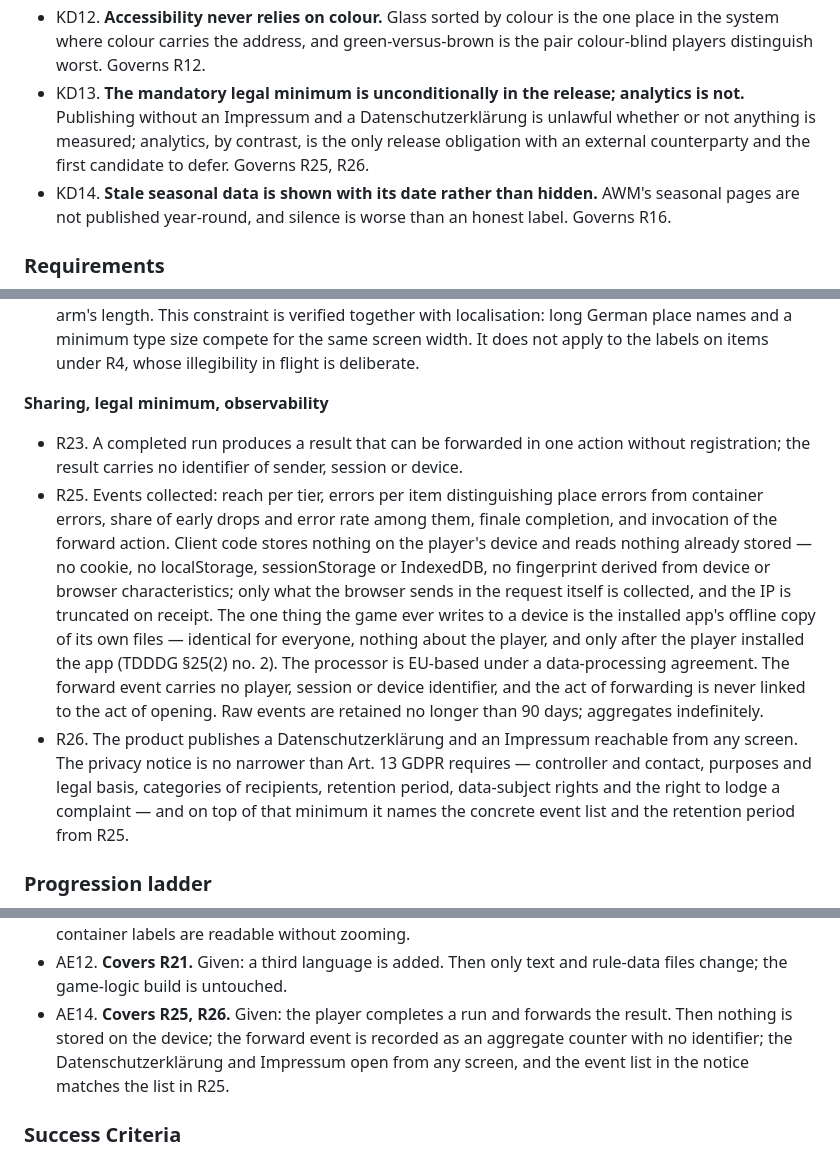
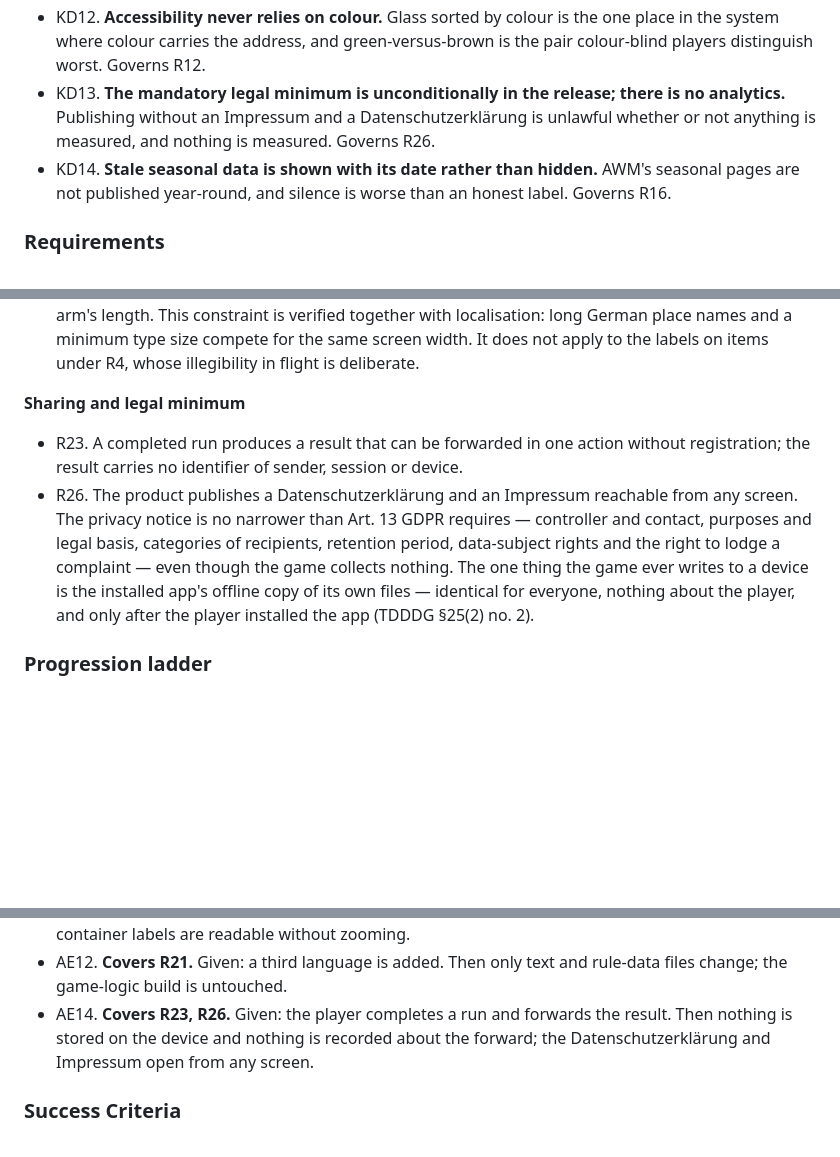
Before and after one commit to serhuey/munich-waste-sorting-game, a Markdown page: docs/SPEC.md, 3 parts joined by grey strips. GitHub-like rendering; blank space fills up the shorter version.

Commit message:
docs: без R25 — статистики в игре нет
Требование сбора событий снято. KD13 говорит прямо, что аналитики нет;
гарантия «на устройство пишется только офлайн-копия установленного
приложения» перенесена в R26. AE14, открытый вопрос про процессор
аналитики и шаг с count.php в DEPLOY убраны.

Co-Authored-By: Claude Opus 5.5 <noreply@anthropic.com>

```diff
--- a/docs/SPEC.md
+++ b/docs/SPEC.md
@@ -55,7 +55,7 @@ Munich does not work like the rest of Germany, and some of those differences wil
 - KD10. **German and English at launch; Ukrainian and Turkish in a later language beat** (session-settled: user-directed — chosen over all four at once: proofreading Turkish and Ukrainian needs native speakers, which is an external dependency on the critical path). Governs R21.
 - KD11. **The game neither inflates penalties nor narrows correct routes.** A false threat of a fine on a correct answer destroys trust faster than any other error. Governs R7, R17.
 - KD12. **Accessibility never relies on colour.** Glass sorted by colour is the one place in the system where colour carries the address, and green-versus-brown is the pair colour-blind players distinguish worst. Governs R12.
-- KD13. **The mandatory legal minimum is unconditionally in the release; analytics is not.** Publishing without an Impressum and a Datenschutzerklärung is unlawful whether or not anything is measured; analytics, by contrast, is the only release obligation with an external counterparty and the first candidate to defer. Governs R25, R26.
+- KD13. **The mandatory legal minimum is unconditionally in the release; there is no analytics.** Publishing without an Impressum and a Datenschutzerklärung is unlawful whether or not anything is measured, and nothing is measured. Governs R26.
 - KD14. **Stale seasonal data is shown with its date rather than hidden.** AWM's seasonal pages are not published year-round, and silence is worse than an honest label. Governs R16.
 
 ### Requirements
@@ -94,11 +94,10 @@ Munich does not work like the rest of Germany, and some of those differences wil
 - R21. Interface strings and rule content are separate; adding a language requires no code change. The first release ships German and English.
 - R22. Interface labels — place tabs, container names, explanations — are legible on a phone held at arm's length. This constraint is verified together with localisation: long German place names and a minimum type size compete for the same screen width. It does not apply to the labels on items under R4, whose illegibility in flight is deliberate.
 
-**Sharing, legal minimum, observability**
+**Sharing and legal minimum**
 
 - R23. A completed run produces a result that can be forwarded in one action without registration; the result carries no identifier of sender, session or device.
-- R25. Events collected: reach per tier, errors per item distinguishing place errors from container errors, share of early drops and error rate among them, finale completion, and invocation of the forward action. Client code stores nothing on the player's device and reads nothing already stored — no cookie, no localStorage, sessionStorage or IndexedDB, no fingerprint derived from device or browser characteristics; only what the browser sends in the request itself is collected, and the IP is truncated on receipt. The one thing the game ever writes to a device is the installed app's offline copy of its own files — identical for everyone, nothing about the player, and only after the player installed the app (TDDDG §25(2) no. 2). The processor is EU-based under a data-processing agreement. The forward event carries no player, session or device identifier, and the act of forwarding is never linked to the act of opening. Raw events are retained no longer than 90 days; aggregates indefinitely.
-- R26. The product publishes a Datenschutzerklärung and an Impressum reachable from any screen. The privacy notice is no narrower than Art. 13 GDPR requires — controller and contact, purposes and legal basis, categories of recipients, retention period, data-subject rights and the right to lodge a complaint — and on top of that minimum it names the concrete event list and the retention period from R25.
+- R26. The product publishes a Datenschutzerklärung and an Impressum reachable from any screen. The privacy notice is no narrower than Art. 13 GDPR requires — controller and contact, purposes and legal basis, categories of recipients, retention period, data-subject rights and the right to lodge a complaint — even though the game collects nothing. The one thing the game ever writes to a device is the installed app's offline copy of its own files — identical for everyone, nothing about the player, and only after the player installed the app (TDDDG §25(2) no. 2).
 
 ### Progression ladder
 
@@ -188,7 +187,7 @@ Worked example: a pizza box is one item with two variants. Clean is a simple var
 - AE10. **Covers R18, R19.** Given: the player opens the game during the transition period after 1 January 2027. Then the session opens with a message stating the current rule first, then what changed into what, and what to do until the bin arrives; the yellow bin is at home and both packaging containers are gone from the island. Opening a new session shows the message again.
 - AE11. **Covers R12, R22.** Given: a colour-blind player holds the phone at arm's length. Then both the glass containers and the falling bottles are distinguishable by a non-colour signal, and tab and container labels are readable without zooming.
 - AE12. **Covers R21.** Given: a third language is added. Then only text and rule-data files change; the game-logic build is untouched.
-- AE14. **Covers R25, R26.** Given: the player completes a run and forwards the result. Then nothing is stored on the device; the forward event is recorded as an aggregate counter with no identifier; the Datenschutzerklärung and Impressum open from any screen, and the event list in the notice matches the list in R25.
+- AE14. **Covers R23, R26.** Given: the player completes a run and forwards the result. Then nothing is stored on the device and nothing is recorded about the forward; the Datenschutzerklärung and Impressum open from any screen.
 
 ### Success Criteria
 
```
Also changed, not shown: other parts of docs/SPEC.md (+0 -1 lines), docs/DEPLOY.md (+0 -3 lines).
